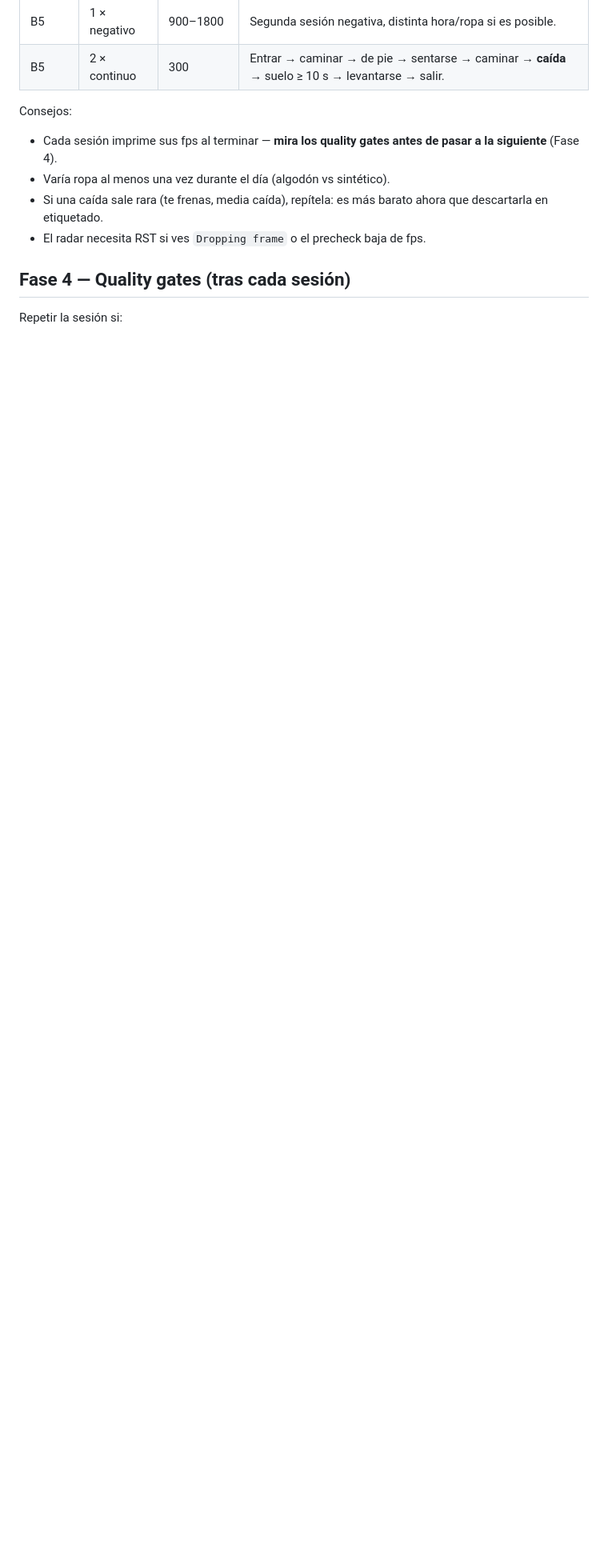
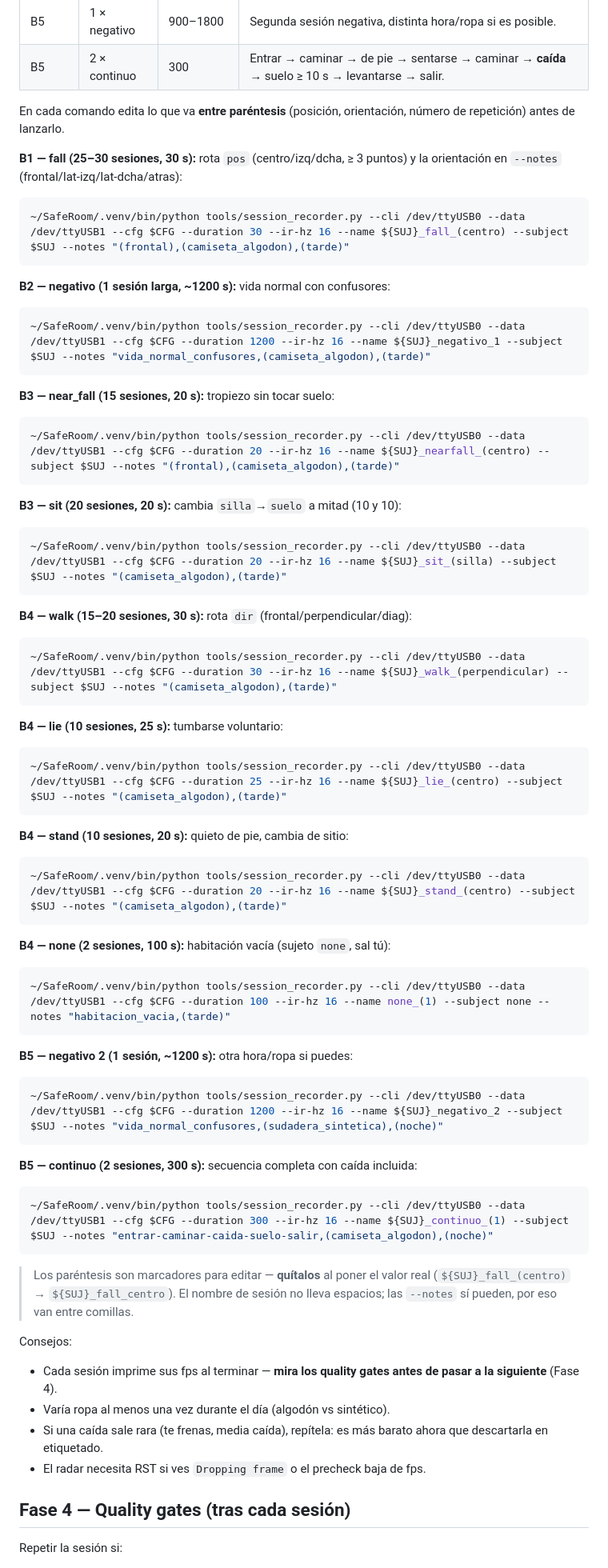
Before and after one commit to Siidebox/SafeRoom, a Markdown page: docs/runbook/07-dia-de-captura.md, the part around one of its changes. Shown at 80% size. Rendered like a GitHub page; blank space fills up the shorter version.

Commit message:
docs(runbook): Fase 3 con comando concreto por bloque/actividad
Reemplaza la plantilla generica por un comando copy-paste por cada
actividad (fall/negativo/near_fall/sit/walk/lie/stand/none/continuo),
con SUJ/CFG como variables definidas una vez y marcadores entre
parentesis para editar.

Co-Authored-By: Claude Opus 4.8 <noreply@anthropic.com>

````diff
--- a/docs/runbook/07-dia-de-captura.md
+++ b/docs/runbook/07-dia-de-captura.md
@@ -127,6 +144,74 @@ Plantilla de comando (cambia `--duration`, `--name`, `--notes`):
 | B4 | 2 × none | 100 | Habitación vacía. |
 | B5 | 1 × negativo | 900–1800 | Segunda sesión negativa, distinta hora/ropa si es posible. |
 | B5 | 2 × continuo | 300 | Entrar → caminar → de pie → sentarse → caminar → **caída** → suelo ≥ 10 s → levantarse → salir. |
+
+En cada comando edita lo que va **entre paréntesis** (posición, orientación,
+número de repetición) antes de lanzarlo.
+
+**B1 — fall (25–30 sesiones, 30 s):** rota `pos` (centro/izq/dcha, ≥ 3 puntos)
+y la orientación en `--notes` (frontal/lat-izq/lat-dcha/atras):
+
+```bash
+~/SafeRoom/.venv/bin/python tools/session_recorder.py --cli /dev/ttyUSB0 --data /dev/ttyUSB1 --cfg $CFG --duration 30 --ir-hz 16 --name ${SUJ}_fall_(centro) --subject $SUJ --notes "(frontal),(camiseta_algodon),(tarde)"
+```
+
+**B2 — negativo (1 sesión larga, ~1200 s):** vida normal con confusores:
+
+```bash
+~/SafeRoom/.venv/bin/python tools/session_recorder.py --cli /dev/ttyUSB0 --data /dev/ttyUSB1 --cfg $CFG --duration 1200 --ir-hz 16 --name ${SUJ}_negativo_1 --subject $SUJ --notes "vida_normal_confusores,(camiseta_algodon),(tarde)"
+```
+
+**B3 — near_fall (15 sesiones, 20 s):** tropiezo sin tocar suelo:
+
+```bash
+~/SafeRoom/.venv/bin/python tools/session_recorder.py --cli /dev/ttyUSB0 --data /dev/ttyUSB1 --cfg $CFG --duration 20 --ir-hz 16 --name ${SUJ}_nearfall_(centro) --subject $SUJ --notes "(frontal),(camiseta_algodon),(tarde)"
+```
+
+**B3 — sit (20 sesiones, 20 s):** cambia `silla`→`suelo` a mitad (10 y 10):
+
+```bash
+~/SafeRoom/.venv/bin/python tools/session_recorder.py --cli /dev/ttyUSB0 --data /dev/ttyUSB1 --cfg $CFG --duration 20 --ir-hz 16 --name ${SUJ}_sit_(silla) --subject $SUJ --notes "(camiseta_algodon),(tarde)"
+```
+
+**B4 — walk (15–20 sesiones, 30 s):** rota `dir` (frontal/perpendicular/diag):
+
+```bash
+~/SafeRoom/.venv/bin/python tools/session_recorder.py --cli /dev/ttyUSB0 --data /dev/ttyUSB1 --cfg $CFG --duration 30 --ir-hz 16 --name ${SUJ}_walk_(perpendicular) --subject $SUJ --notes "(camiseta_algodon),(tarde)"
+```
+
+**B4 — lie (10 sesiones, 25 s):** tumbarse voluntario:
+
+```bash
+~/SafeRoom/.venv/bin/python tools/session_recorder.py --cli /dev/ttyUSB0 --data /dev/ttyUSB1 --cfg $CFG --duration 25 --ir-hz 16 --name ${SUJ}_lie_(centro) --subject $SUJ --notes "(camiseta_algodon),(tarde)"
+```
+
+**B4 — stand (10 sesiones, 20 s):** quieto de pie, cambia de sitio:
+
+```bash
+~/SafeRoom/.venv/bin/python tools/session_recorder.py --cli /dev/ttyUSB0 --data /dev/ttyUSB1 --cfg $CFG --duration 20 --ir-hz 16 --name ${SUJ}_stand_(centro) --subject $SUJ --notes "(camiseta_algodon),(tarde)"
+```
+
+**B4 — none (2 sesiones, 100 s):** habitación vacía (sujeto `none`, sal tú):
+
+```bash
+~/SafeRoom/.venv/bin/python tools/session_recorder.py --cli /dev/ttyUSB0 --data /dev/ttyUSB1 --cfg $CFG --duration 100 --ir-hz 16 --name none_(1) --subject none --notes "habitacion_vacia,(tarde)"
+```
+
+**B5 — negativo 2 (1 sesión, ~1200 s):** otra hora/ropa si puedes:
+
+```bash
+~/SafeRoom/.venv/bin/python tools/session_recorder.py --cli /dev/ttyUSB0 --data /dev/ttyUSB1 --cfg $CFG --duration 1200 --ir-hz 16 --name ${SUJ}_negativo_2 --subject $SUJ --notes "vida_normal_confusores,(sudadera_sintetica),(noche)"
+```
+
+**B5 — continuo (2 sesiones, 300 s):** secuencia completa con caída incluida:
+
+```bash
+~/SafeRoom/.venv/bin/python tools/session_recorder.py --cli /dev/ttyUSB0 --data /dev/ttyUSB1 --cfg $CFG --duration 300 --ir-hz 16 --name ${SUJ}_continuo_(1) --subject $SUJ --notes "entrar-caminar-caida-suelo-salir,(camiseta_algodon),(noche)"
+```
+
+> Los paréntesis son marcadores para editar — **quítalos** al poner el valor
+> real (`${SUJ}_fall_(centro)` → `${SUJ}_fall_centro`). El nombre de sesión no
+> lleva espacios; las `--notes` sí pueden, por eso van entre comillas.
 
 Consejos:
 - Cada sesión imprime sus fps al terminar — **mira los quality gates antes
````
Also changed, not shown: other parts of docs/runbook/07-dia-de-captura.md (+23 -6 lines).
